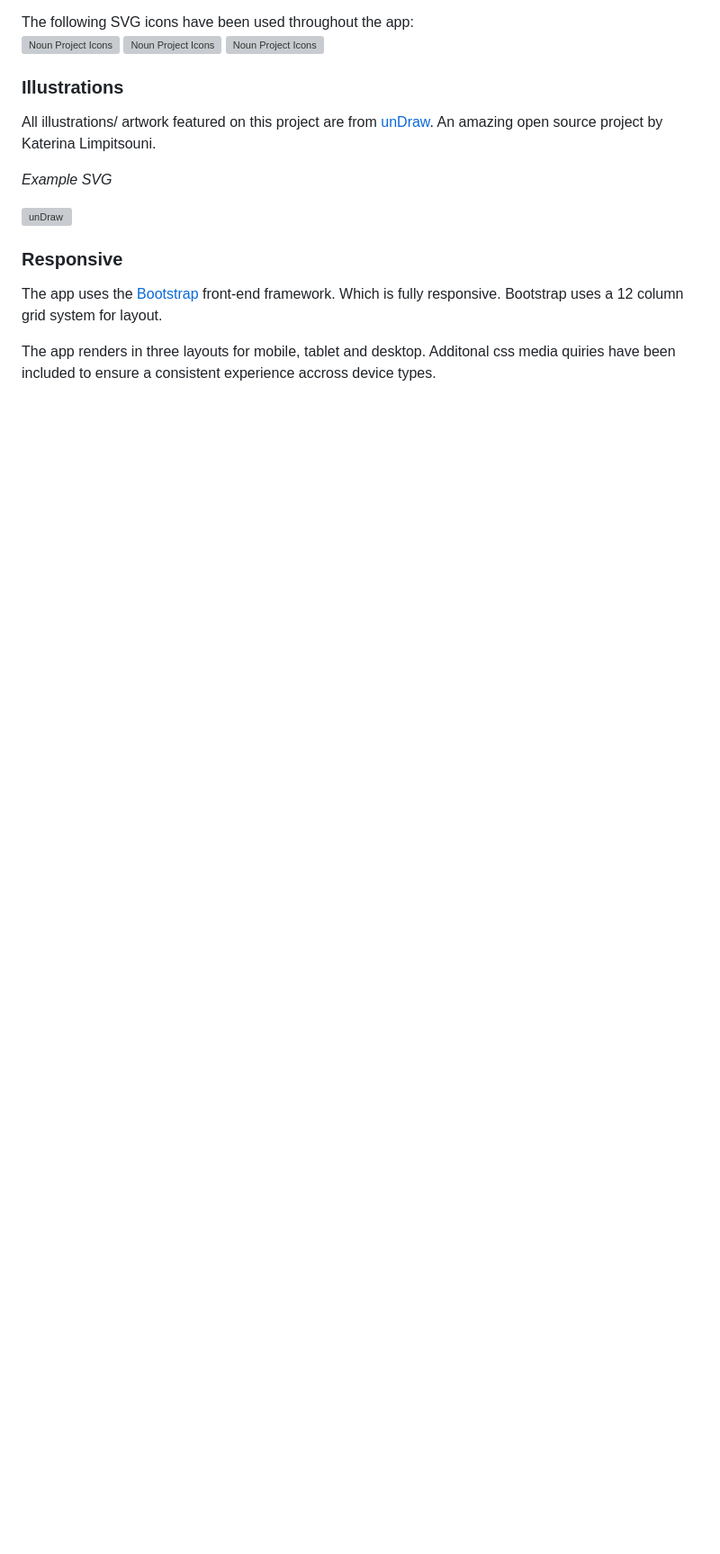
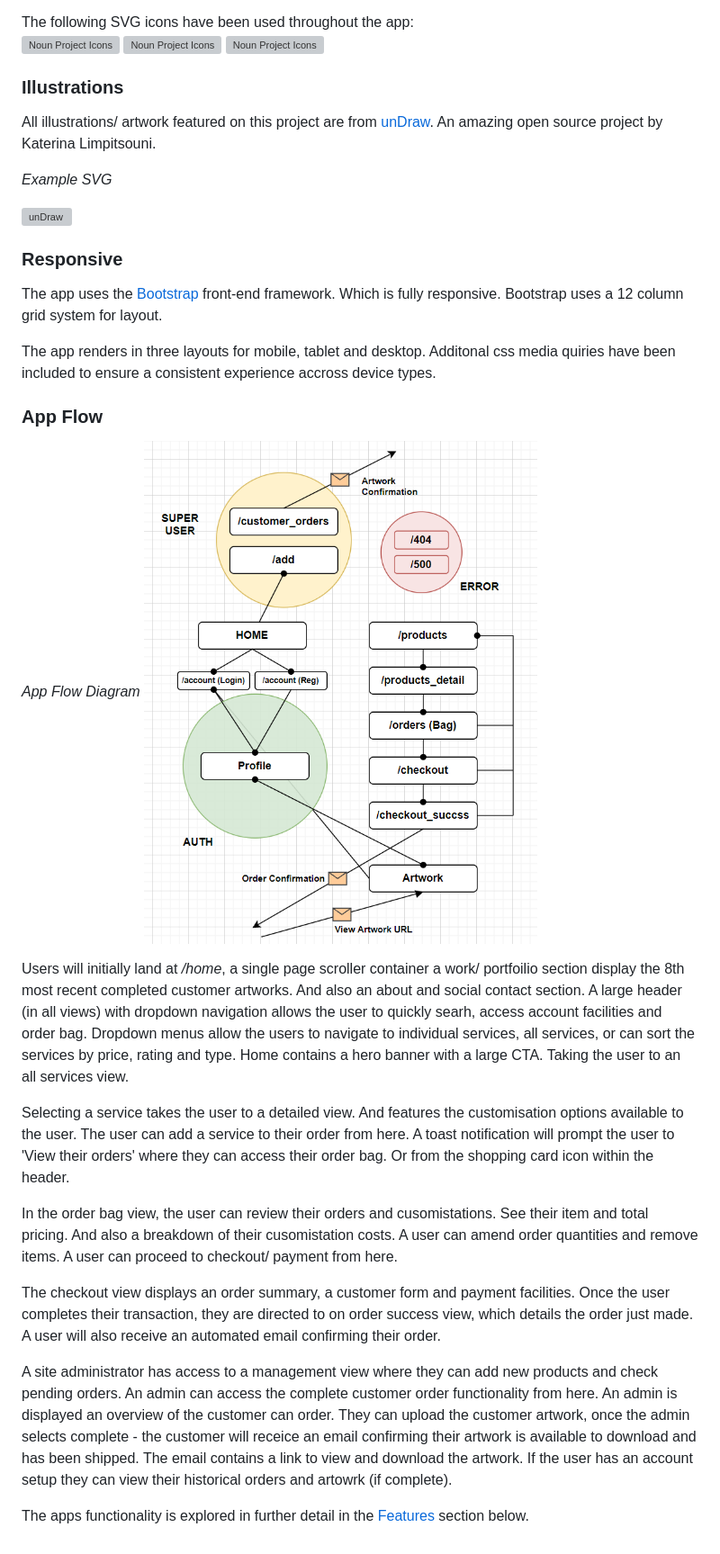
Before and after one commit to asdub/improved-telegram, a Markdown page: README.md, the part around the change printed below. Shown: that part at 90% size. Drawn GitHub-style; pictures changed too: readme/screenshots/flow.drawio.png (added); blank space fills up the shorter version; grey boxes are pictures that could not be loaded.

Commit message:
App flow section added

```diff
--- a/README.md
+++ b/README.md
@@ -243,3 +243,31 @@ Which is fully responsive. Bootstrap uses a 12 column grid system for layout.
 
 The app renders in three layouts for mobile, tablet and desktop.
 Additonal css media quiries have been included to ensure a consistent experience accross device types.
+
+
+### App Flow
+*App Flow Diagram*
+<img src="https://github.com/asdub/improved-telegram/blob/main/readme/screenshots/flow.drawio.png" alt="App Flow Diagram"/>
+
+
+Users will initially land at */home*, a single page scroller container a work/ portfoilio section display the 8th most recent completed customer artworks.
+And also an about and social contact section.
+A large header (in all views) with dropdown navigation allows the user to quickly searh, access account facilities and order bag. Dropdown menus allow the users to navigate to individual services, all services, or can sort the services by price, rating and type.
+Home contains a hero banner with a large CTA. Taking the user to an all services view.
+
+Selecting a service takes the user to a detailed view. And features the customisation options available to the user.
+The user can add a service to their order from here. A toast notification will prompt the user to 'View their orders' where they can access their order bag. Or from the shopping card icon within the header.
+
+In the order bag view, the user can review their orders and cusomistations. See their item and total pricing.
+And also a breakdown of their cusomistation costs. A user can amend order quantities and remove items.
+A user can proceed to checkout/ payment from here.
+
+The checkout view displays an order summary, a customer form and payment facilities.
+Once the user completes their transaction, they are directed to on order success view, which details the order just made.
+A user will also receive an automated email confirming their order.
+
+A site administrator has access to a management view where they can add new products and check pending orders.
+An admin can access the complete customer order functionality from here. An admin is displayed an overview of the customer can order. They can upload the customer artwork, once the admin selects complete - the customer will receice an email confirming their artwork is available to download and has been shipped. The email contains a link to view and download the artwork.
+If the user has an account setup they can view their historical orders and artowrk (if complete).
+
+The apps functionality is explored in further detail in the [Features](#features) section below.
```
Also changed, not shown: other parts of README.md (+2 -2 lines).
